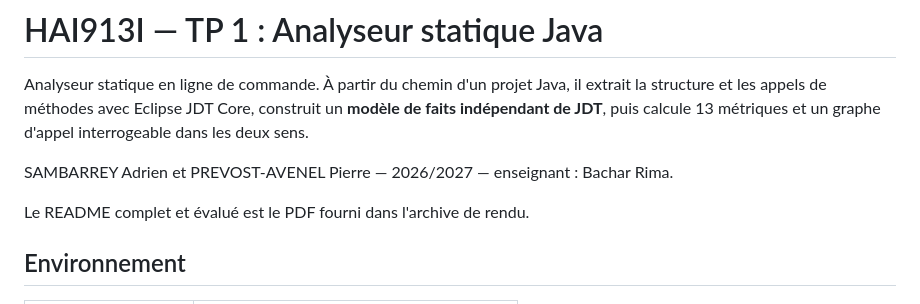
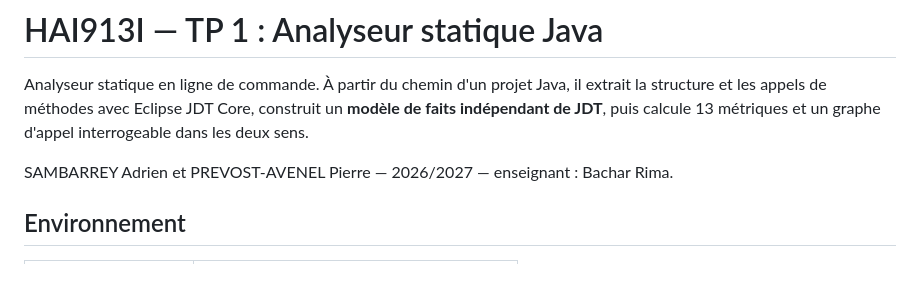
Before and after one commit to AdrienSmbr/TP1-HAI913I, a Markdown page: README.md, the part around the change. Drawn GitHub-style; blank space fills up the shorter version.

Commit message:
Remove PDF reference from README
Removed mention of the complete evaluated README PDF.

```diff
--- a/README.md
+++ b/README.md
@@ -6,8 +6,6 @@ indépendant de JDT**, puis calcule 13 métriques et un graphe d'appel interroge
 deux sens.
 
 SAMBARREY Adrien et PREVOST-AVENEL Pierre — 2026/2027 — enseignant : Bachar Rima.
-
-Le README complet et évalué est le PDF fourni dans l'archive de rendu.
 
 ## Environnement
 
```
